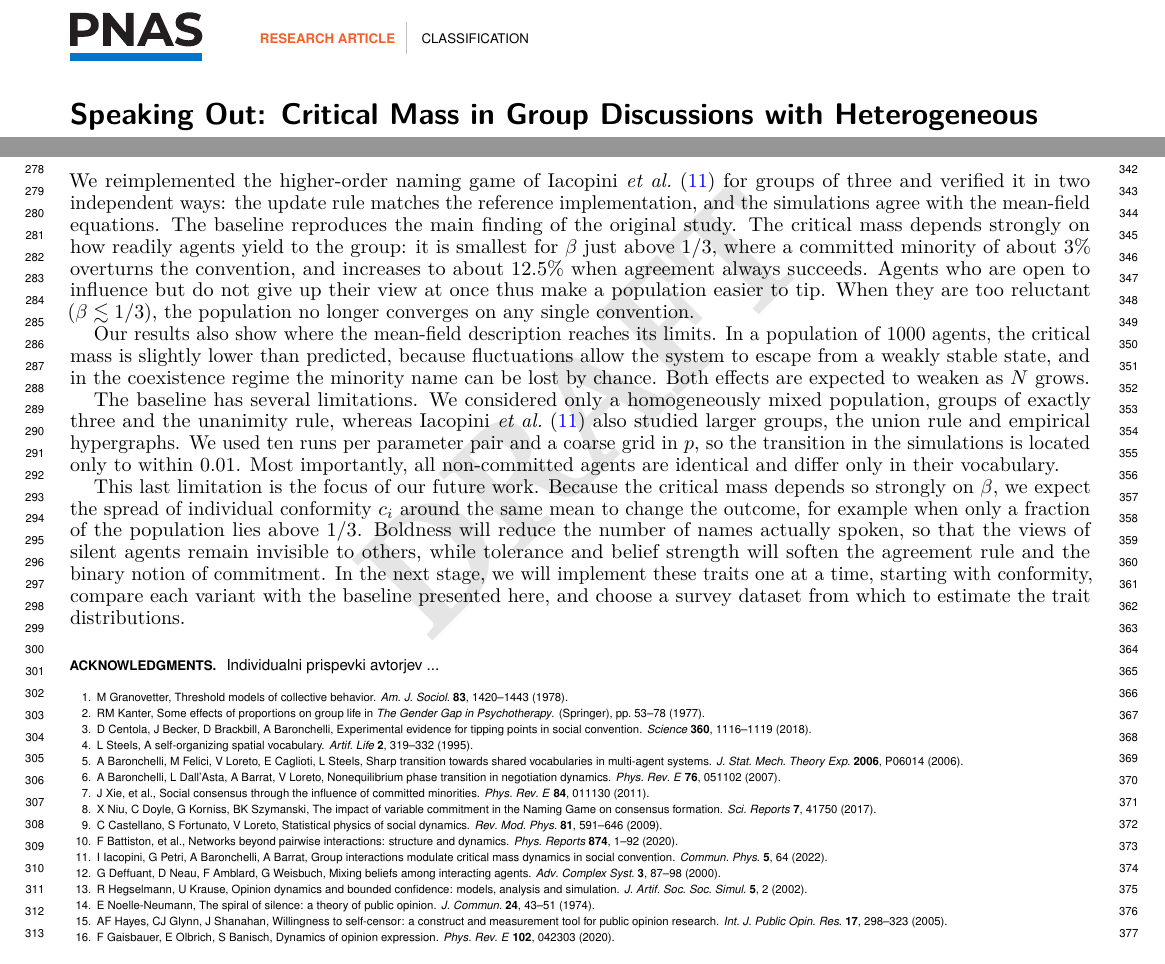
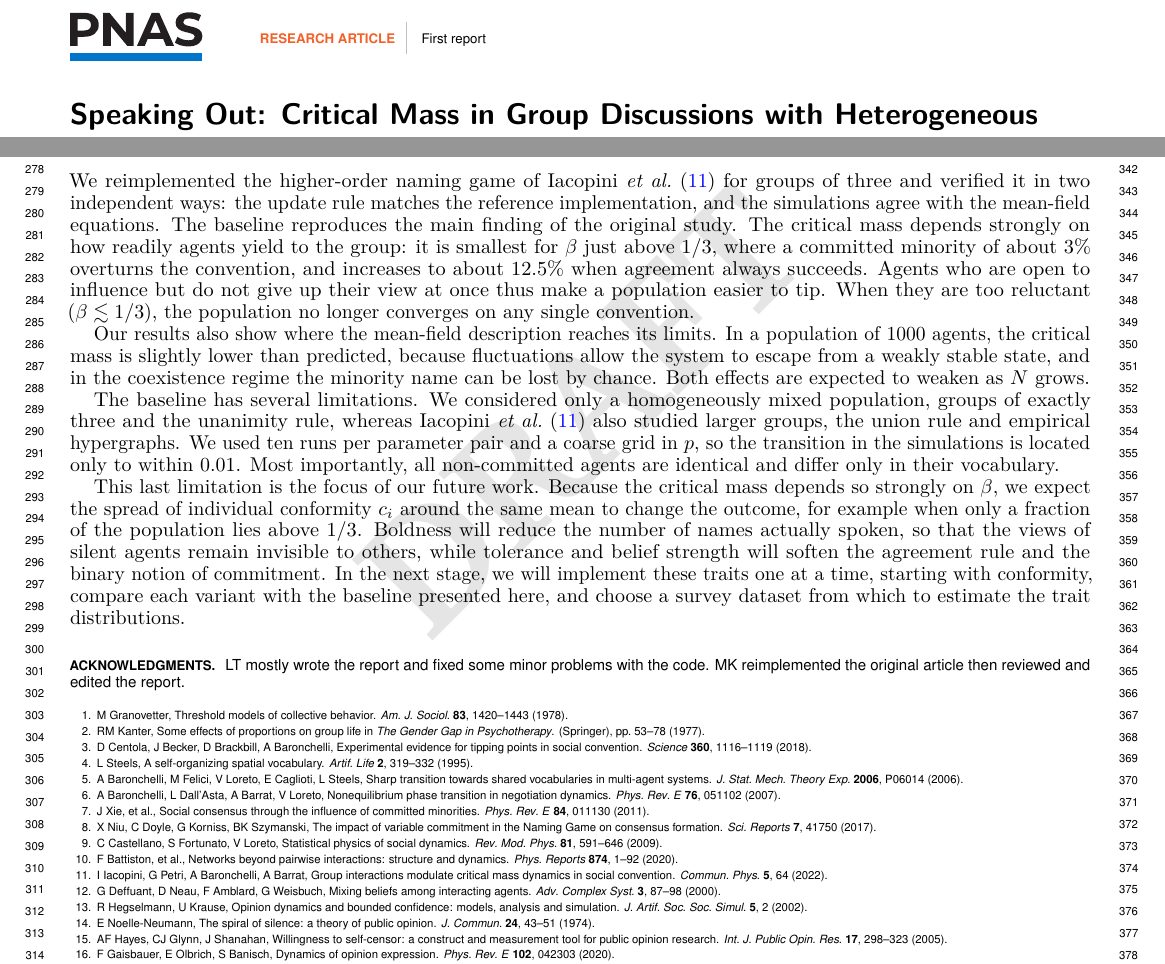
Before and after one commit to Lankovski12/Collective_behavior-Group_G, a LaTeX document (paper/main.tex): two parts of pages 1 and 4 of 4, joined at a grey line, cut so that both start at the same text. The pictures show the PDF file Speaking_Out__Critical_Mass_in_Group_Discussions.pdf that the author committed with the source.

Commit message:
updated latex code and pdf

```diff
--- a/paper/main.tex
+++ b/paper/main.tex
@@ -1,7 +1,7 @@
 \documentclass[9pt,twoside]{pnas-new}
 % Use the lineno option to display guide line numbers if required.
 
-\articletype{CLASSIFICATION}%%%% Article topic/classification
+\articletype{First report}%%%% Article topic/classification
 
 \templatetype{pnasmathematics} % Choose template
 % {pnasresearcharticle} = Template for a two-column research article
@@ -313,7 +309,7 @@ traits one at a time, starting with conformity, compare each variant with the
 baseline presented here, and choose a survey dataset from which to estimate the
 trait distributions.
 
-\acknow{Individualni prispevki avtorjev ...}
+\acknow{LT mostly wrote the report and fixed some minor problems with the code. MK reimplemented the original article then reviewed and edited the report.}
 
 \showacknow{}
 
```
Also changed, not shown: Speaking_Out__Critical_Mass_in_Group_Discussions.pdf, paper/Research_mathematics.pdf (added), paper/figures/fig1.png (renamed from figures/fig1.png), paper/main.tex (8 more changed lines).
